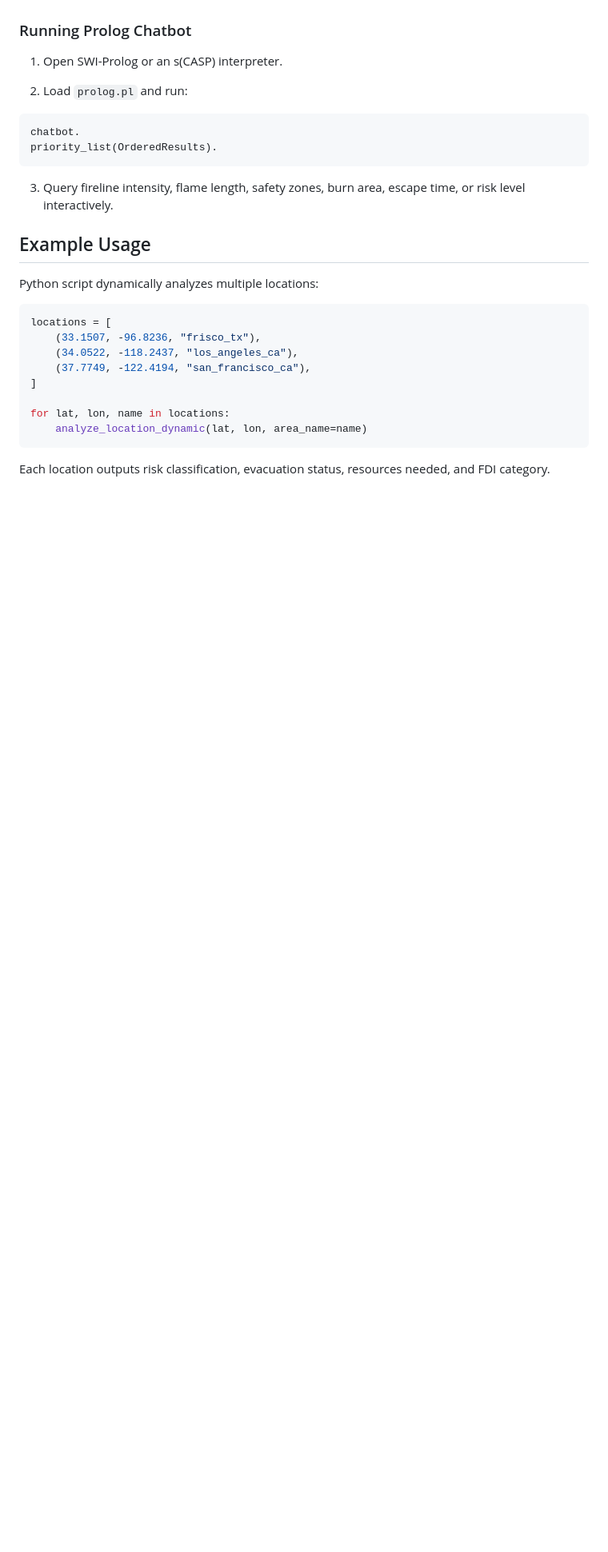
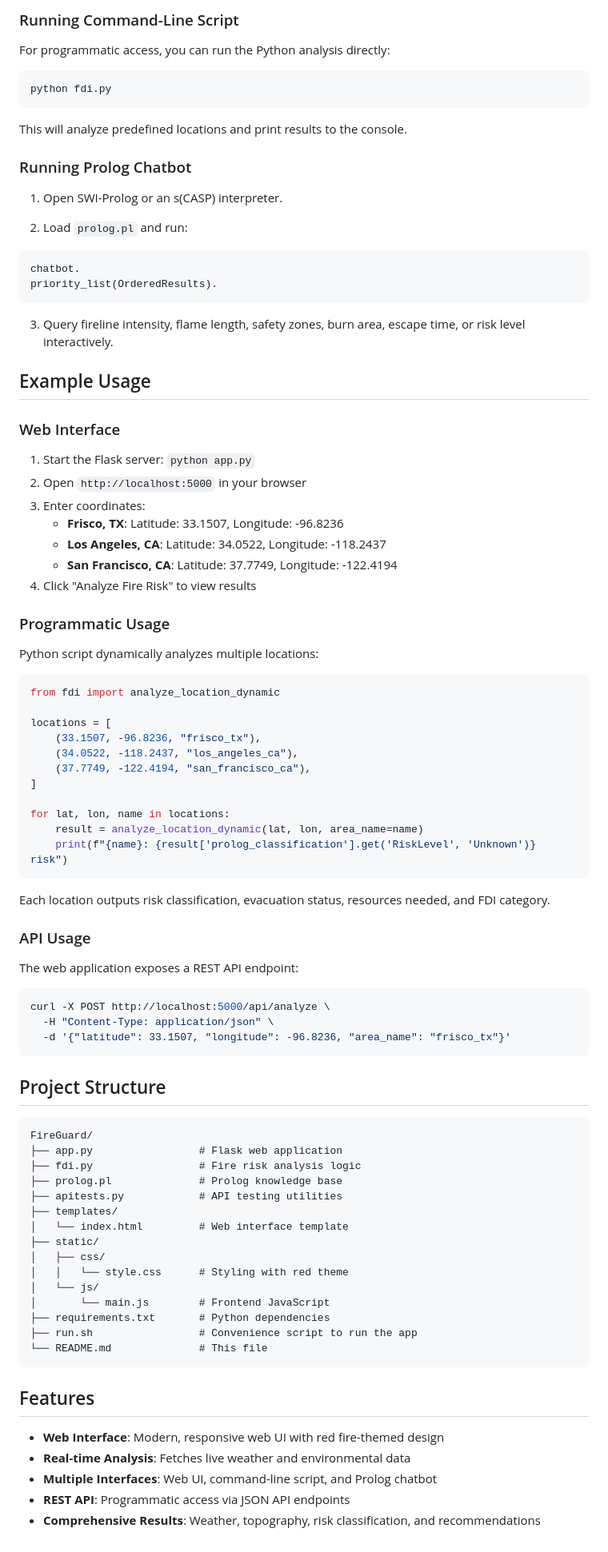
Before and after one commit to SiddharthaSomalinga/FireGuard, a Markdown page: README.md, the part around one of its changes. Shown at 80% size. Drawn GitHub-style; blank space fills up the shorter version.

````diff
--- a/README.md
+++ b/README.md
@@ -112,3 +156,12 @@ The script fetches real-time data, updates Prolog facts, and prints risk analysi
+### Running Command-Line Script
+
+For programmatic access, you can run the Python analysis directly:
+
+```bash
+python fdi.py
+```
+
+This will analyze predefined locations and print results to the console.
 
 ### Running Prolog Chatbot
 
@@ -124,8 +177,22 @@ priority_list(OrderedResults).
 
 ## Example Usage
 
+### Web Interface
+
+1. Start the Flask server: `python app.py`
+2. Open `http://localhost:5000` in your browser
+3. Enter coordinates:
+   - **Frisco, TX**: Latitude: 33.1507, Longitude: -96.8236
+   - **Los Angeles, CA**: Latitude: 34.0522, Longitude: -118.2437
+   - **San Francisco, CA**: Latitude: 37.7749, Longitude: -122.4194
+4. Click "Analyze Fire Risk" to view results
+
+### Programmatic Usage
+
 Python script dynamically analyzes multiple locations:
 ```python
+from fdi import analyze_location_dynamic
+
 locations = [
     (33.1507, -96.8236, "frisco_tx"),
     (34.0522, -118.2437, "los_angeles_ca"),
@@ -133,7 +200,46 @@ locations = [
 ]
 
 for lat, lon, name in locations:
-    analyze_location_dynamic(lat, lon, area_name=name)
+    result = analyze_location_dynamic(lat, lon, area_name=name)
+    print(f"{name}: {result['prolog_classification'].get('RiskLevel', 'Unknown')} risk")
 ```
 
 Each location outputs risk classification, evacuation status, resources needed, and FDI category.
+
+### API Usage
+
+The web application exposes a REST API endpoint:
+
+```bash
+curl -X POST http://localhost:5000/api/analyze \
+  -H "Content-Type: application/json" \
+  -d '{"latitude": 33.1507, "longitude": -96.8236, "area_name": "frisco_tx"}'
+```
+
+## Project Structure
+
+```
+FireGuard/
+├── app.py                 # Flask web application
+├── fdi.py                 # Fire risk analysis logic
+├── prolog.pl              # Prolog knowledge base
+├── apitests.py            # API testing utilities
+├── templates/
+│   └── index.html         # Web interface template
+├── static/
+│   ├── css/
+│   │   └── style.css      # Styling with red theme
+│   └── js/
+│       └── main.js        # Frontend JavaScript
+├── requirements.txt       # Python dependencies
+├── run.sh                 # Convenience script to run the app
+└── README.md              # This file
+```
+
+## Features
+
+- **Web Interface**: Modern, responsive web UI with red fire-themed design
+- **Real-time Analysis**: Fetches live weather and environmental data
+- **Multiple Interfaces**: Web UI, command-line script, and Prolog chatbot
+- **REST API**: Programmatic access via JSON API endpoints
+- **Comprehensive Results**: Weather, topography, risk classification, and recommendations
````
Also changed, not shown: other parts of README.md (+53 -9 lines), README_WEB.md (deleted, +0 -152 lines).
